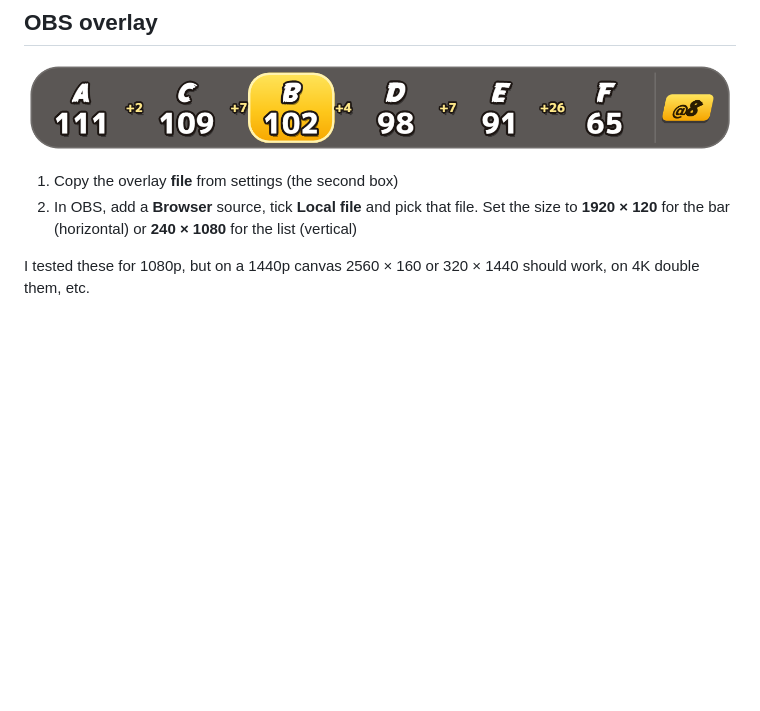
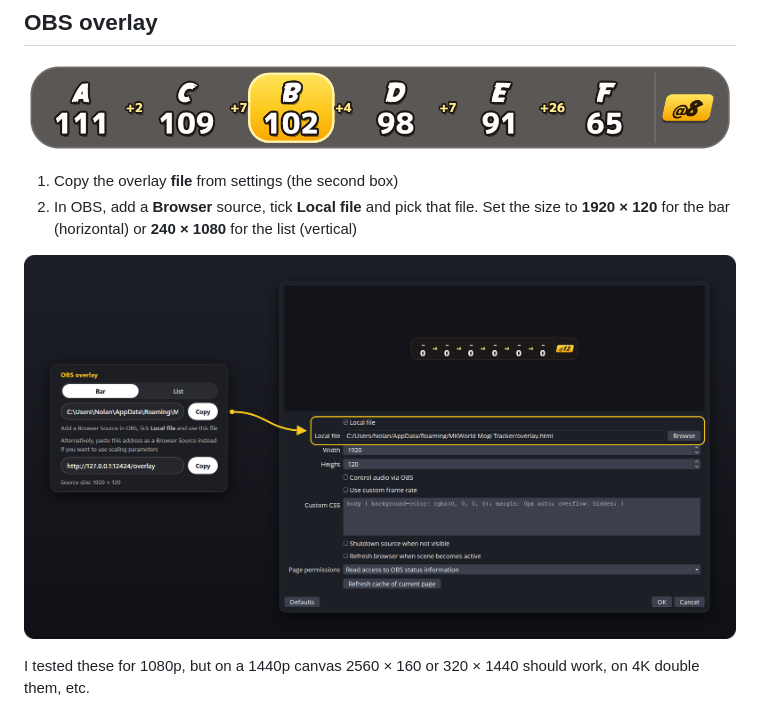
Before and after one commit to nolanimations/mkworld-mogi-tracker, a Markdown page: README.md, the part around the change. Drawn GitHub-style; pictures changed too: docs/overlay-setup.png (added); blank space fills up the shorter version.

Commit message:
add overlay setup graphic

```diff
--- a/README.md
+++ b/README.md
@@ -89,6 +89,8 @@ it only changes the tag in the app, the OBS overlay and text output. Empty the b
 2. In OBS, add a **Browser** source, tick **Local file** and pick that file. Set the size to **1920 × 120** for the
    bar (horizontal) or **240 × 1080** for the list (vertical)
 
+![Overlay setup](docs/overlay-setup.png)
+
 I tested these for 1080p, but on a 1440p canvas 2560 × 160 or 320 × 1440 should work, on 4K double them, etc.
 
 Using the overlay **address** instead works too, but then you have to open the tracker before OBS, or the overlay will stay empty until
```
Also changed, not shown: 1 other file.
